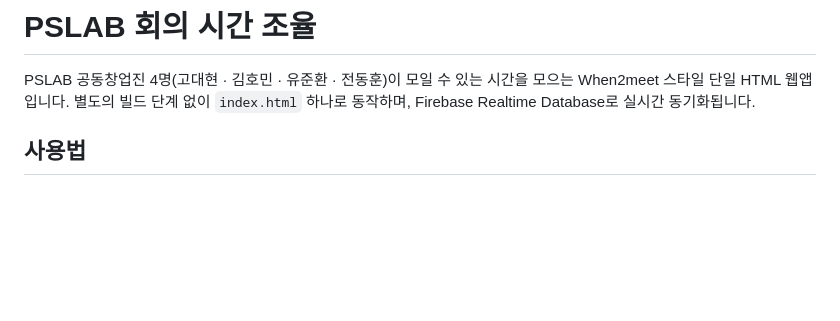
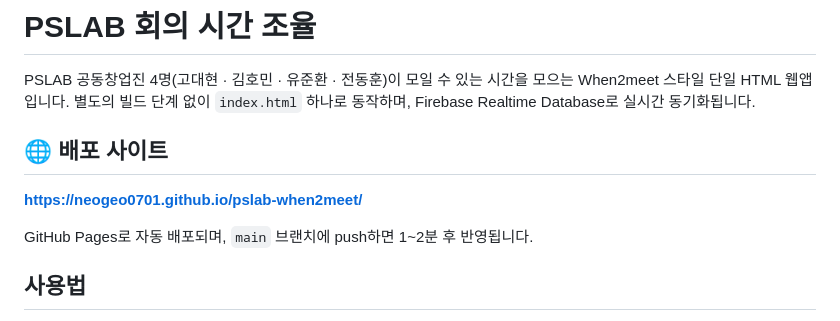
Before and after one commit to neogeo0701/pslab-when2meet, a Markdown page: README.md, the part around the change. Rendered like a GitHub page; blank space fills up the shorter version.

Commit message:
Add live deploy URL to README

```diff
--- a/README.md
+++ b/README.md
@@ -1,6 +1,12 @@
 # PSLAB 회의 시간 조율
 
 PSLAB 공동창업진 4명(고대현 · 김호민 · 유준환 · 전동훈)이 모일 수 있는 시간을 모으는 When2meet 스타일 단일 HTML 웹앱입니다. 별도의 빌드 단계 없이 `index.html` 하나로 동작하며, Firebase Realtime Database로 실시간 동기화됩니다.
+
+## 🌐 배포 사이트
+
+**[https://neogeo0701.github.io/pslab-when2meet/](https://neogeo0701.github.io/pslab-when2meet/)**
+
+GitHub Pages로 자동 배포되며, `main` 브랜치에 push하면 1~2분 후 반영됩니다.
 
 ## 사용법
 
```
